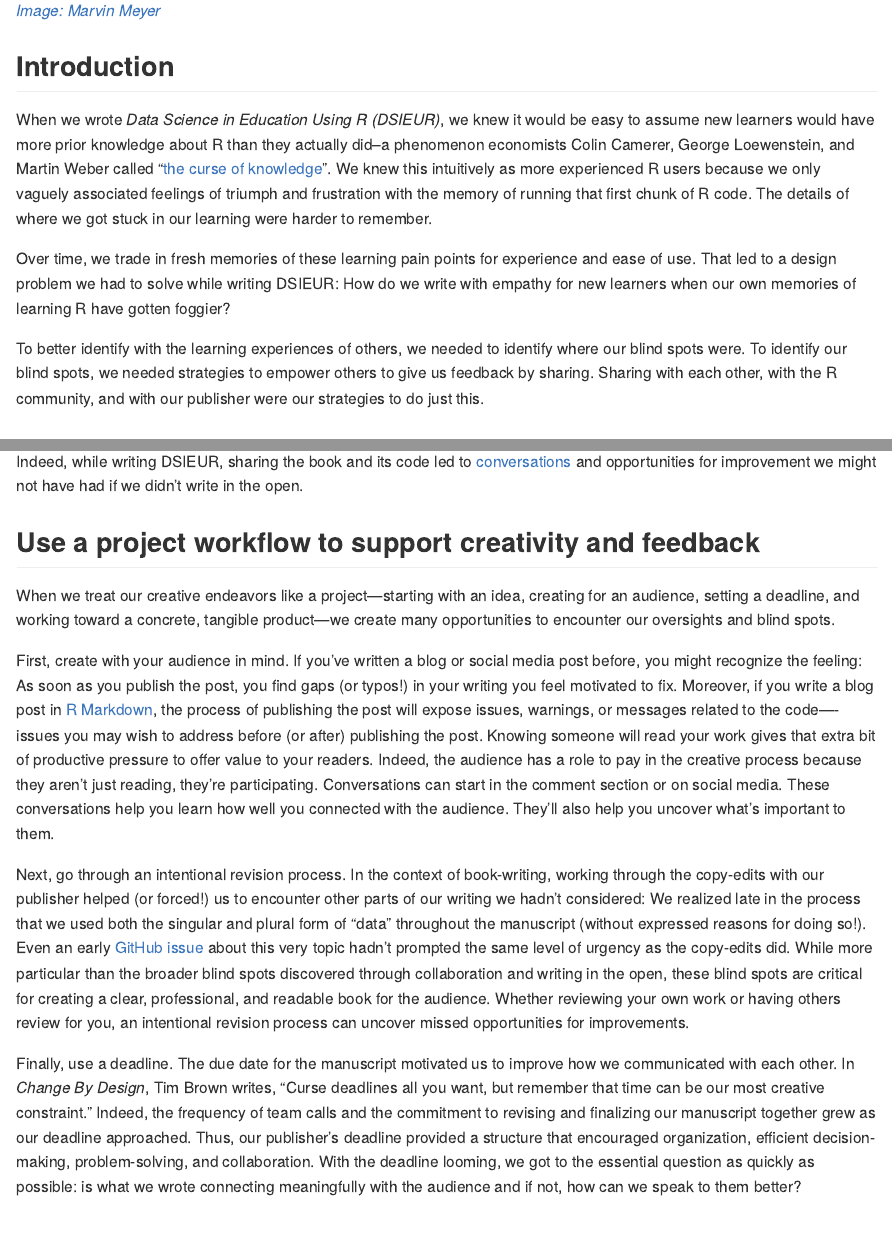
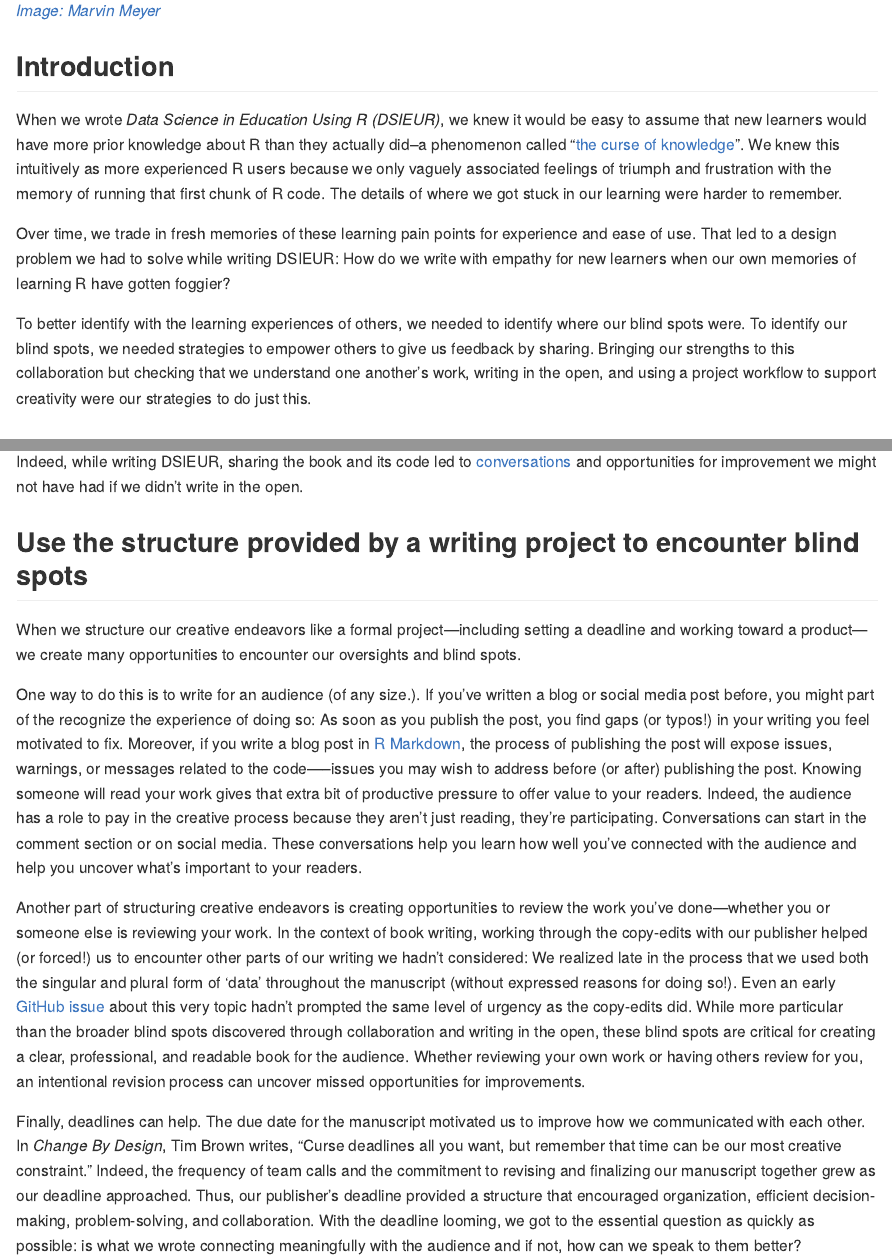
Before and after one commit to data-edu/rstudio_edu_post, an R Markdown document (rstudio_edu_post.Rmd): the page in a window 1100 px wide, from 810 px down, and a second part further down, joined at a grey line. Rendered offline with R 4.5, knitr and Pandoc, with nearby package versions; some code elsewhere in the file could not run offline.

Commit message:
jr's edits from today

```diff
--- a/rstudio_edu_post.Rmd
+++ b/rstudio_edu_post.Rmd
@@ -41,10 +41,9 @@ include_graphics("marvin-meyer-SYTO3xs06fU-unsplash.jpg")
 ## Introduction
 
 When we wrote *Data Science in Education Using R (DSIEUR)*, we knew it would be
-easy to assume new learners would have more prior knowledge about R than they
-actually did–a phenomenon economists Colin Camerer, George Loewenstein, and
-Martin Weber called “[the curse of
-knowledge](https://en.wikipedia.org/wiki/Curse_of_knowledge)”. We knew this
+easy to assume that new learners would have more prior knowledge about R than they
+actually did–a phenomenon called "[the curse of
+knowledge](https://en.wikipedia.org/wiki/Curse_of_knowledge)". We knew this
 intuitively as more experienced R users because we only vaguely associated
 feelings of triumph and frustration with the memory of running that first chunk
 of R code. The details of where we got stuck in our learning were harder to
@@ -57,9 +56,10 @@ memories of learning R have gotten foggier?
 
 To better identify with the learning experiences of others, we needed to
 identify where our blind spots were. To identify our blind spots, we needed
-strategies to empower others to give us feedback by sharing. Sharing with each
-other, with the R community, and with our publisher were our strategies to do
-just this.
+strategies to empower others to give us feedback by sharing. Bringing our
+strengths to this collaboration but checking that we understand one another's work,
+writing in the open, and using a project workflow to support creativity were our
+strategies to do just this.
 
 ## Collaborate with people from different perspectives to help you identify your blind spots
 
@@ -180,47 +178,46 @@ Indeed, while writing DSIEUR, sharing the book and its code led to
 opportunities for improvement we might not have had if we didn't write in the
 open.
 
-## Use a project workflow to support creativity and feedback
+## Use the structure provided by a writing project to encounter blind spots
 
-When we treat our creative endeavors like a project---starting with an idea,
-creating for an audience, setting a deadline, and working toward a concrete,
-tangible product---we create many opportunities to encounter our oversights and
-blind spots.
+When we structure our creative endeavors like a formal project---including setting a
+deadline and working toward a product---we create many opportunities to
+encounter our oversights and blind spots.
 
-First, create with your audience in mind. If you’ve written a blog or social
-media post before, you might recognize the feeling: As soon as you publish the
+One way to do this is to write for an audience (of any size.). If you've written a blog or social
+media post before, you might part of the recognize the experience of doing so: As soon as you publish the
 post, you find gaps (or typos!) in your writing you feel motivated to fix.
 Moreover, if you write a blog post in [R
 Markdown](https://rmarkdown.rstudio.com), the process of publishing the post
-will expose issues, warnings, or messages related to the code—-issues you may
+will expose issues, warnings, or messages related to the code—--issues you may
 wish to address before (or after) publishing the post. Knowing someone will read
 your work gives that extra bit of productive pressure to offer value to your
 readers. Indeed, the audience has a role to pay in the creative process because
-they aren’t just reading, they’re participating. Conversations can start in the
+they aren't just reading, they're participating. Conversations can start in the
 comment section or on social media. These conversations help you learn how well
-you connected with the audience. They'll also help you uncover what's important
-to them.
+you've connected with the audience and help you uncover what's important to your readers.
 
-Next, go through an intentional revision process. In the context of
-book-writing, working through the copy-edits with our publisher helped (or
+Another part of structuring creative endeavors is creating opportunities to
+review the work you've done---whether you or someone else is reviewing your work.
+In the context of book writing, working through the copy-edits with our publisher helped (or
 forced!) us to encounter other parts of our writing we hadn't considered: We
 realized late in the process that we used both the singular and plural form of
-“data” throughout the manuscript (without expressed reasons for doing so!).
+'data' throughout the manuscript (without expressed reasons for doing so!).
 Even an early [GitHub
 issue](https://github.com/data-edu/data-science-in-education/issues/20) about
-this very topic hadn’t prompted the same level of urgency as the copy-edits did.
+this very topic hadn't prompted the same level of urgency as the copy-edits did.
 While more particular than the broader blind spots discovered through
 collaboration and writing in the open, these blind spots are critical for
 creating a clear, professional, and readable book for the audience. Whether
 reviewing your own work or having others review for you, an intentional revision
 process can uncover missed opportunities for improvements.
 
-Finally, use a deadline. The due date for the manuscript motivated us to improve
+Finally, deadlines can help. The due date for the manuscript motivated us to improve
 how we communicated with each other. In *Change By Design*, Tim Brown writes,
-“Curse deadlines all you want, but remember that time can be our most creative
-constraint.” Indeed, the frequency of team calls and the commitment to revising
+"Curse deadlines all you want, but remember that time can be our most creative
+constraint." Indeed, the frequency of team calls and the commitment to revising
 and finalizing our manuscript together grew as our deadline approached. Thus,
-our publisher’s deadline provided a structure that encouraged organization,
+our publisher's deadline provided a structure that encouraged organization,
 efficient decision-making, problem-solving, and collaboration. With the deadline
 looming, we got to the essential question as quickly as possible: is what we
 wrote connecting meaningfully with the audience and if not, how can we speak to
```
Also changed, not shown: rstudio_edu_post.Rmd (24 more changed lines).
